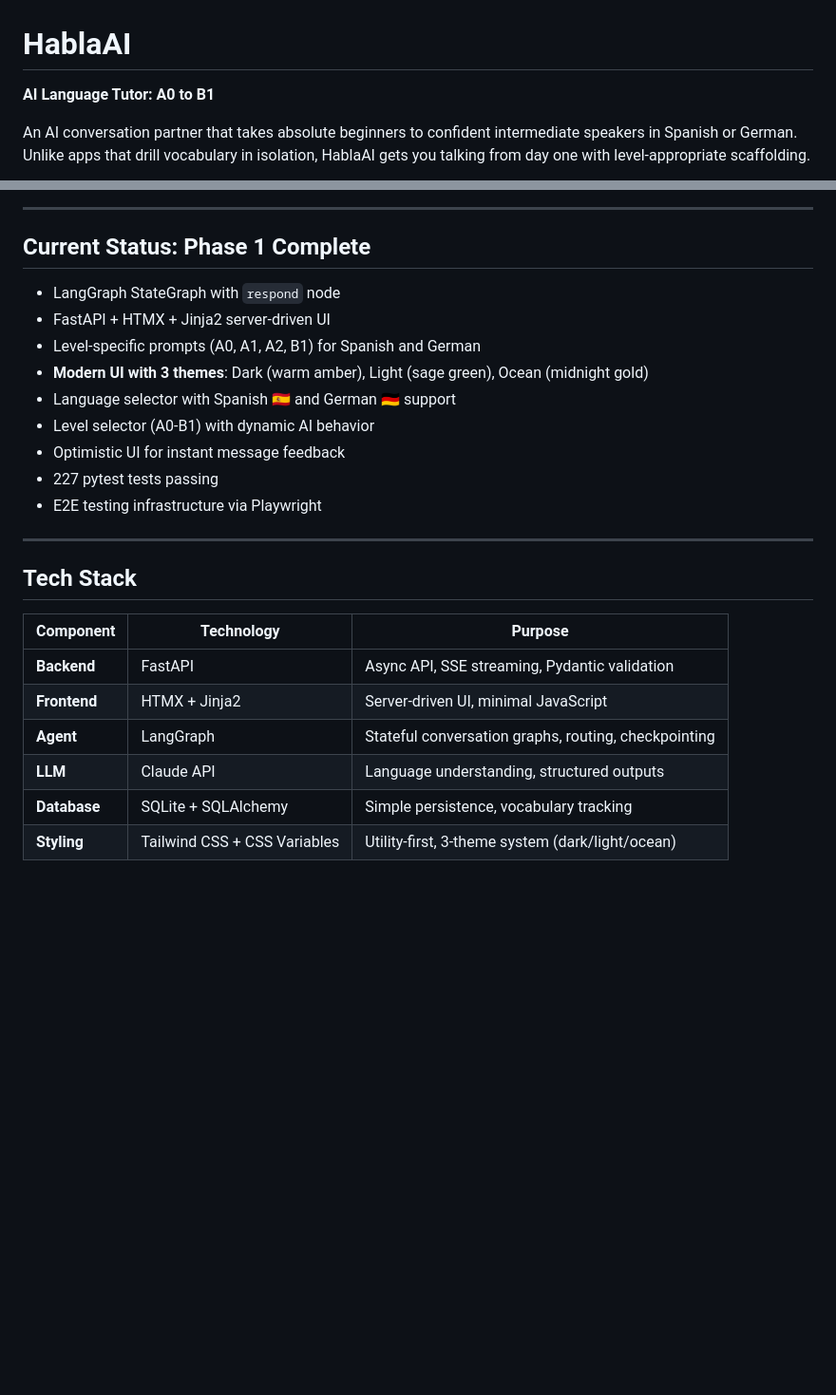
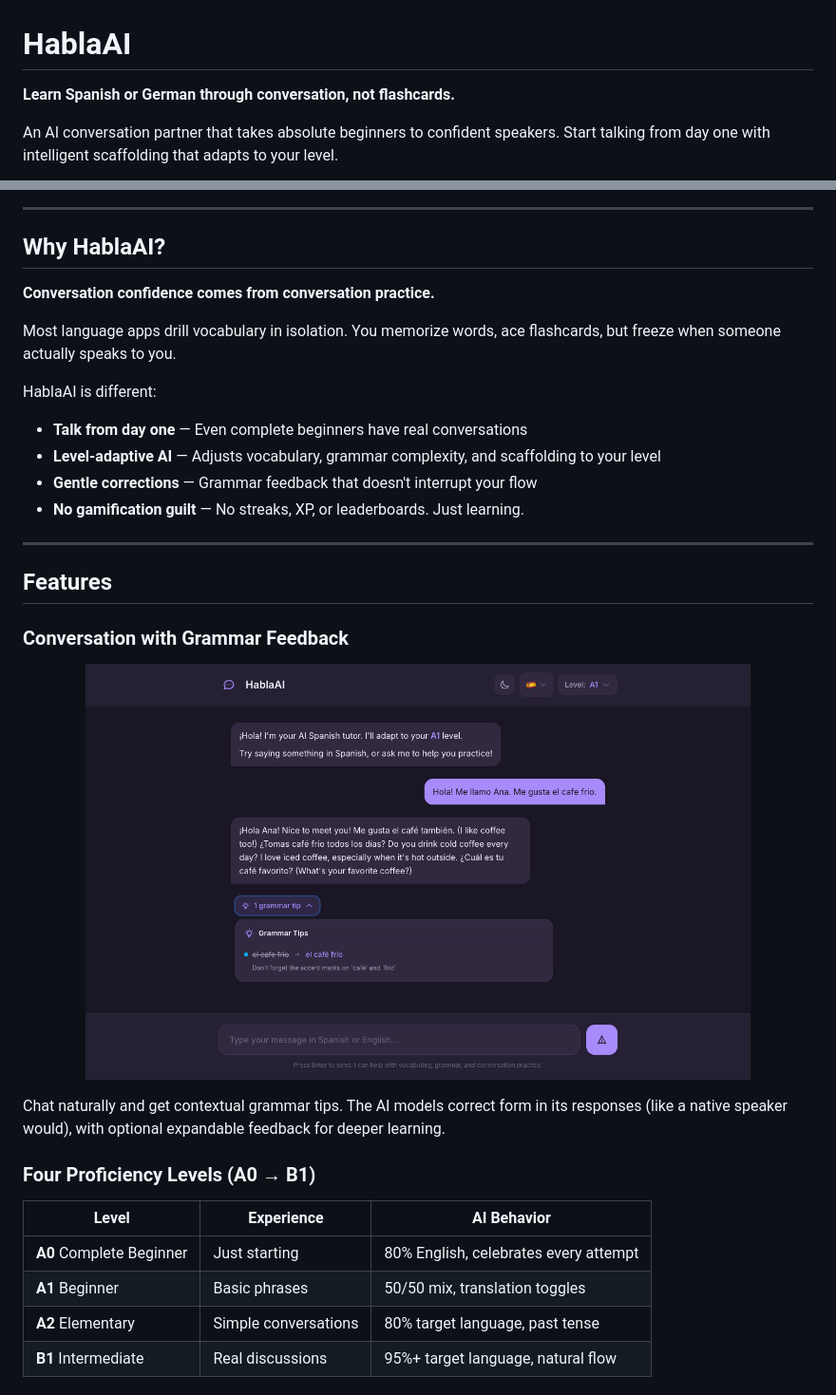
Before and after one commit to darth-dodo/habla-hermano, a Markdown page: README.md, 2 parts joined by grey strips. Shown at 95% size. Drawn GitHub-style; pictures changed too: docs/screenshots/desktop-dark-conversation.png (added); blank space fills up the shorter version.

```diff
--- a/README.md
+++ b/README.md
@@ -1,6 +1,6 @@
 # HablaAI
 
-**AI Language Tutor: A0 to B1**
+**Learn Spanish or German through conversation, not flashcards.**
 
-An AI conversation partner that takes absolute beginners to confident intermediate speakers in Spanish or German. Unlike apps that drill vocabulary in isolation, HablaAI gets you talking from day one with level-appropriate scaffolding.
+An AI conversation partner that takes absolute beginners to confident speakers. Start talking from day one with intelligent scaffolding that adapts to your level.
 
@@ -12,27 +12,36 @@ An AI conversation partner that takes absolute beginners to confident intermedia
 
 ---
 
-## Current Status: Phase 1 Complete
+## Why HablaAI?
 
-- LangGraph StateGraph with `respond` node
-- FastAPI + HTMX + Jinja2 server-driven UI
-- Level-specific prompts (A0, A1, A2, B1) for Spanish and German
-- **Modern UI with 3 themes**: Dark (warm amber), Light (sage green), Ocean (midnight gold)
-- Language selector with Spanish 🇪🇸 and German 🇩🇪 support
-- Level selector (A0-B1) with dynamic AI behavior
-- Optimistic UI for instant message feedback
-- 227 pytest tests passing
-- E2E testing infrastructure via Playwright
+**Conversation confidence comes from conversation practice.**
+
+Most language apps drill vocabulary in isolation. You memorize words, ace flashcards, but freeze when someone actually speaks to you.
+
+HablaAI is different:
+- **Talk from day one** — Even complete beginners have real conversations
+- **Level-adaptive AI** — Adjusts vocabulary, grammar complexity, and scaffolding to your level
+- **Gentle corrections** — Grammar feedback that doesn't interrupt your flow
+- **No gamification guilt** — No streaks, XP, or leaderboards. Just learning.
 
 ---
 
-## Tech Stack
+## Features
 
-| Component | Technology | Purpose |
-|-----------|------------|---------|
-| **Backend** | FastAPI | Async API, SSE streaming, Pydantic validation |
-| **Frontend** | HTMX + Jinja2 | Server-driven UI, minimal JavaScript |
-| **Agent** | LangGraph | Stateful conversation graphs, routing, checkpointing |
-| **LLM** | Claude API | Language understanding, structured outputs |
-| **Database** | SQLite + SQLAlchemy | Simple persistence, vocabulary tracking |
-| **Styling** | Tailwind CSS + CSS Variables | Utility-first, 3-theme system (dark/light/ocean) |
+### Conversation with Grammar Feedback
+
+<p align="center">
+  <img src="docs/screenshots/desktop-dark-conversation.png" alt="Conversation with Grammar Feedback" width="700"/>
+</p>
+
+Chat naturally and get contextual grammar tips. The AI models correct form in its responses (like a native speaker would), with optional expandable feedback for deeper learning.
+
+### Four Proficiency Levels (A0 → B1)
+
+| Level | Experience | AI Behavior |
+|-------|------------|-------------|
+| **A0** Complete Beginner | Just starting | 80% English, celebrates every attempt |
+| **A1** Beginner | Basic phrases | 50/50 mix, translation toggles |
+| **A2** Elementary | Simple conversations | 80% target language, past tense |
+| **B1** Intermediate | Real discussions | 95%+ target language, natural flow |
+
```
Also changed, not shown: other parts of README.md (+100 -56 lines), docs/screenshots/mobile-dark-conversation.png (added), docs/screenshots/mobile-dark-home.png (added), docs/screenshots/mobile-light-home.png (added), docs/screenshots/mobile-ocean-home.png (added), 1 other file.
